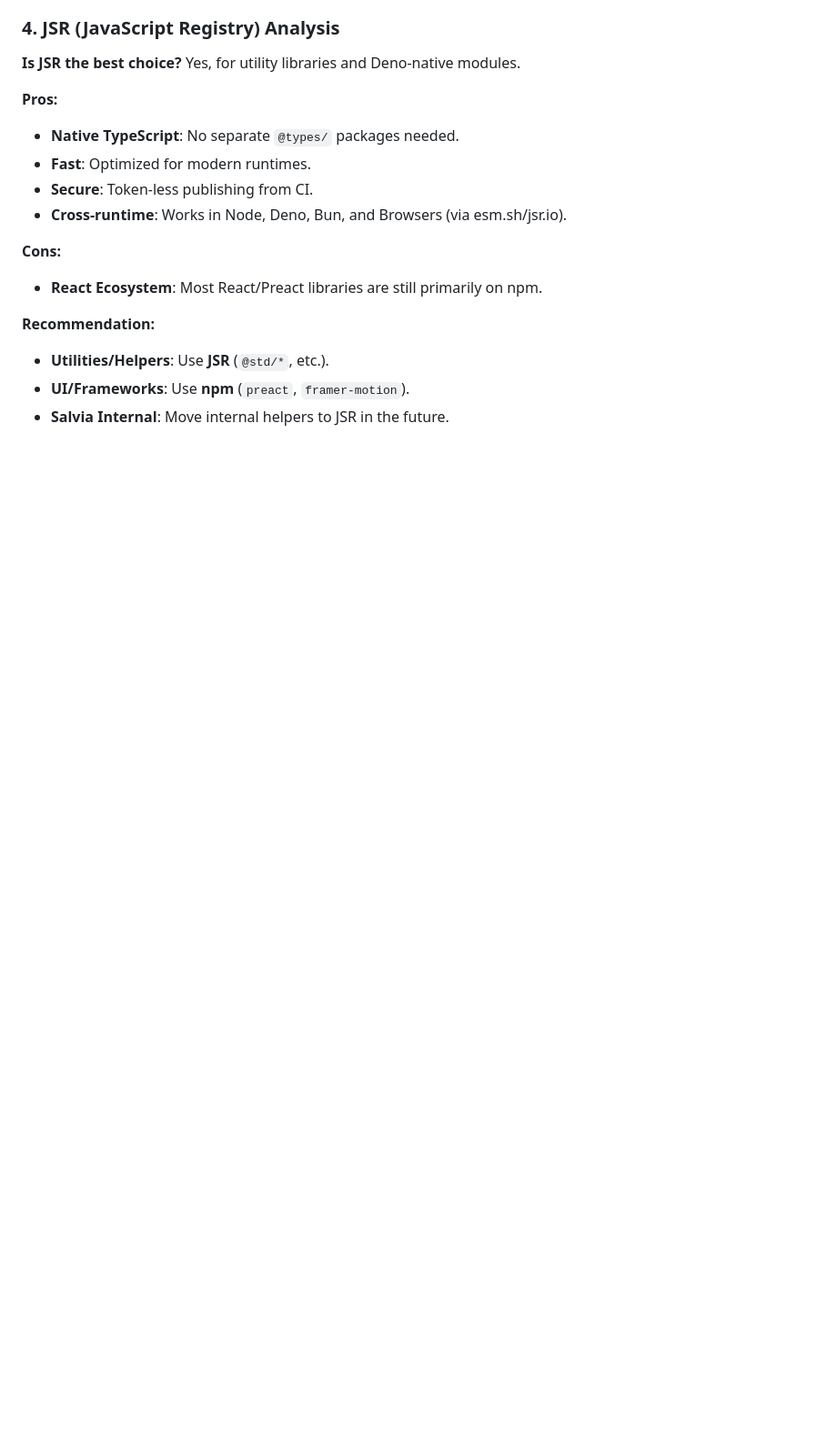
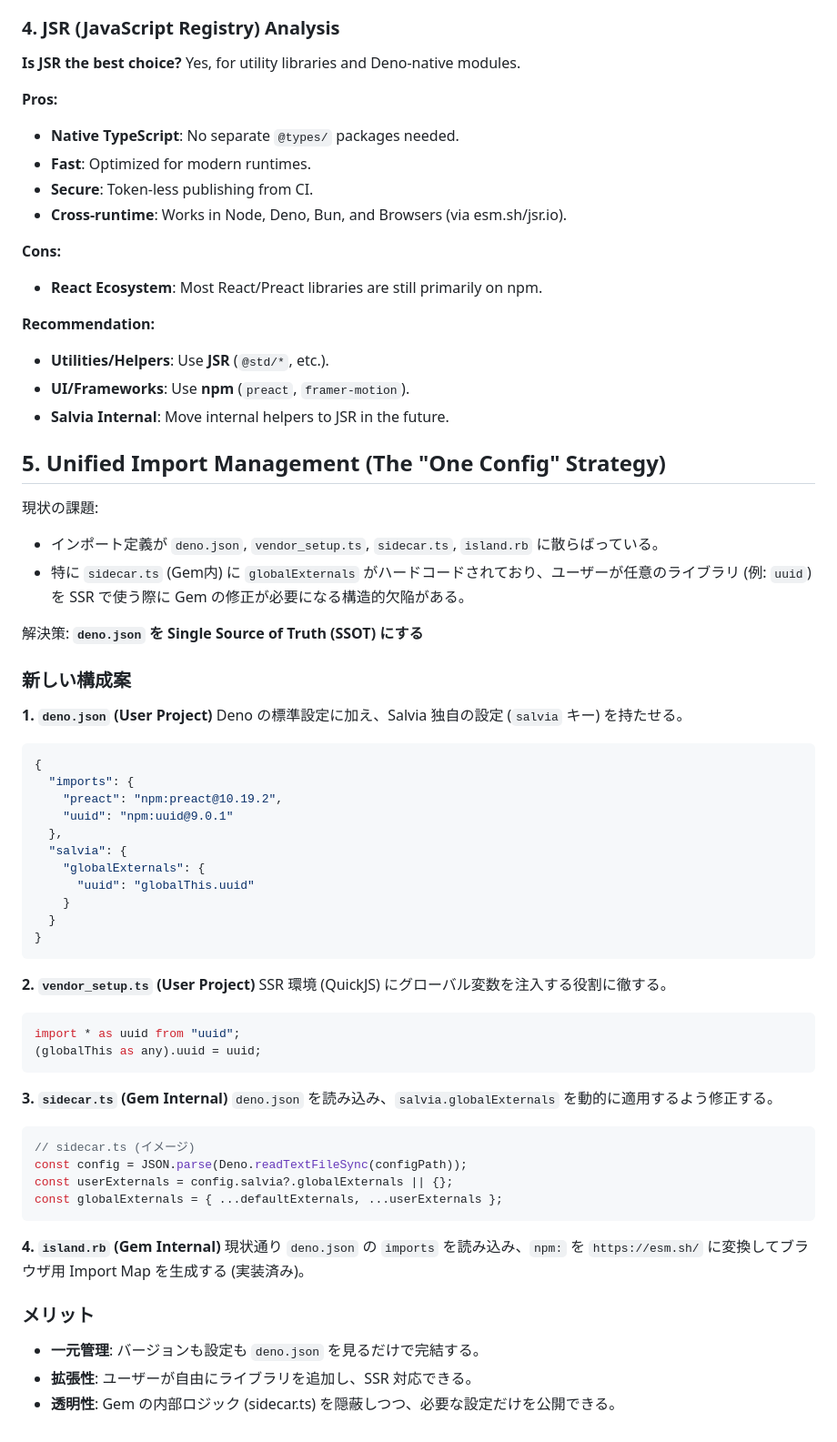
Before and after one commit to genfuru011/Salvia, a Markdown page: Memo.md, the part around the change. Shown at 91% size. Drawn GitHub-style; blank space fills up the shorter version.

Commit message:
Update Memo.md with Unified Import Management strategy

````diff
--- a/Memo.md
+++ b/Memo.md
@@ -330,3 +330,56 @@ Yes, for utility libraries and Deno-native modules.
 - **Utilities/Helpers**: Use **JSR** (`@std/*`, etc.).
 - **UI/Frameworks**: Use **npm** (`preact`, `framer-motion`).
 - **Salvia Internal**: Move internal helpers to JSR in the future.
+
+## 5. Unified Import Management (The "One Config" Strategy)
+
+現状の課題:
+- インポート定義が `deno.json`, `vendor_setup.ts`, `sidecar.ts`, `island.rb` に散らばっている。
+- 特に `sidecar.ts` (Gem内) に `globalExternals` がハードコードされており、ユーザーが任意のライブラリ (例: `uuid`) を SSR で使う際に Gem の修正が必要になる構造的欠陥がある。
+
+解決策: **`deno.json` を Single Source of Truth (SSOT) にする**
+
+### 新しい構成案
+
+**1. `deno.json` (User Project)**
+Deno の標準設定に加え、Salvia 独自の設定 (`salvia` キー) を持たせる。
+
+```json
+{
+  "imports": {
+    "preact": "npm:preact@10.19.2",
+    "uuid": "npm:uuid@9.0.1"
+  },
+  "salvia": {
+    "globalExternals": {
+      "uuid": "globalThis.uuid"
+    }
+  }
+}
+```
+
+**2. `vendor_setup.ts` (User Project)**
+SSR 環境 (QuickJS) にグローバル変数を注入する役割に徹する。
+
+```typescript
+import * as uuid from "uuid";
+(globalThis as any).uuid = uuid;
+```
+
+**3. `sidecar.ts` (Gem Internal)**
+`deno.json` を読み込み、`salvia.globalExternals` を動的に適用するよう修正する。
+
+```typescript
+// sidecar.ts (イメージ)
+const config = JSON.parse(Deno.readTextFileSync(configPath));
+const userExternals = config.salvia?.globalExternals || {};
+const globalExternals = { ...defaultExternals, ...userExternals };
+```
+
+**4. `island.rb` (Gem Internal)**
+現状通り `deno.json` の `imports` を読み込み、`npm:` を `https://esm.sh/` に変換してブラウザ用 Import Map を生成する (実装済み)。
+
+### メリット
+- **一元管理**: バージョンも設定も `deno.json` を見るだけで完結する。
+- **拡張性**: ユーザーが自由にライブラリを追加し、SSR 対応できる。
+- **透明性**: Gem の内部ロジック (sidecar.ts) を隠蔽しつつ、必要な設定だけを公開できる。
````
